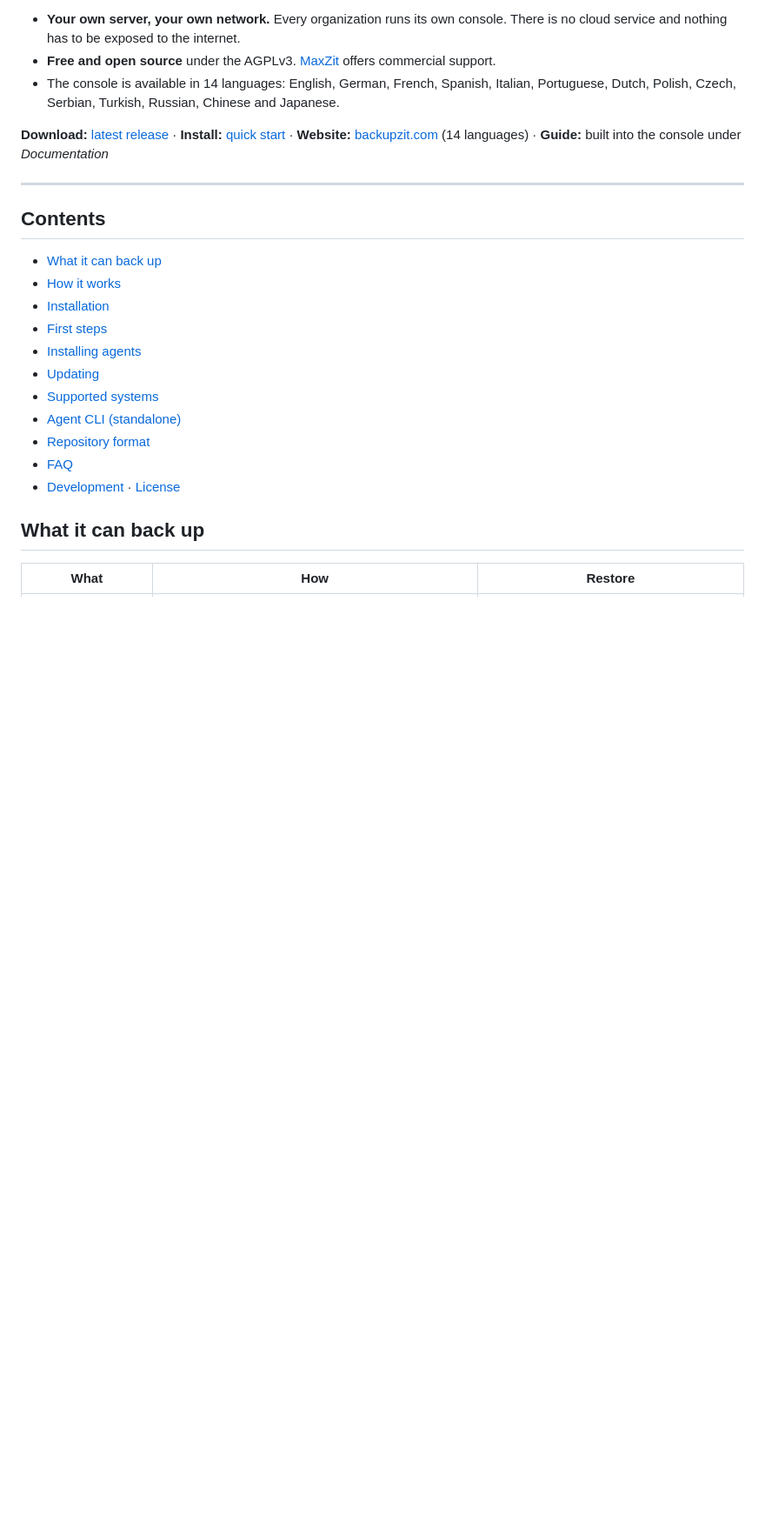
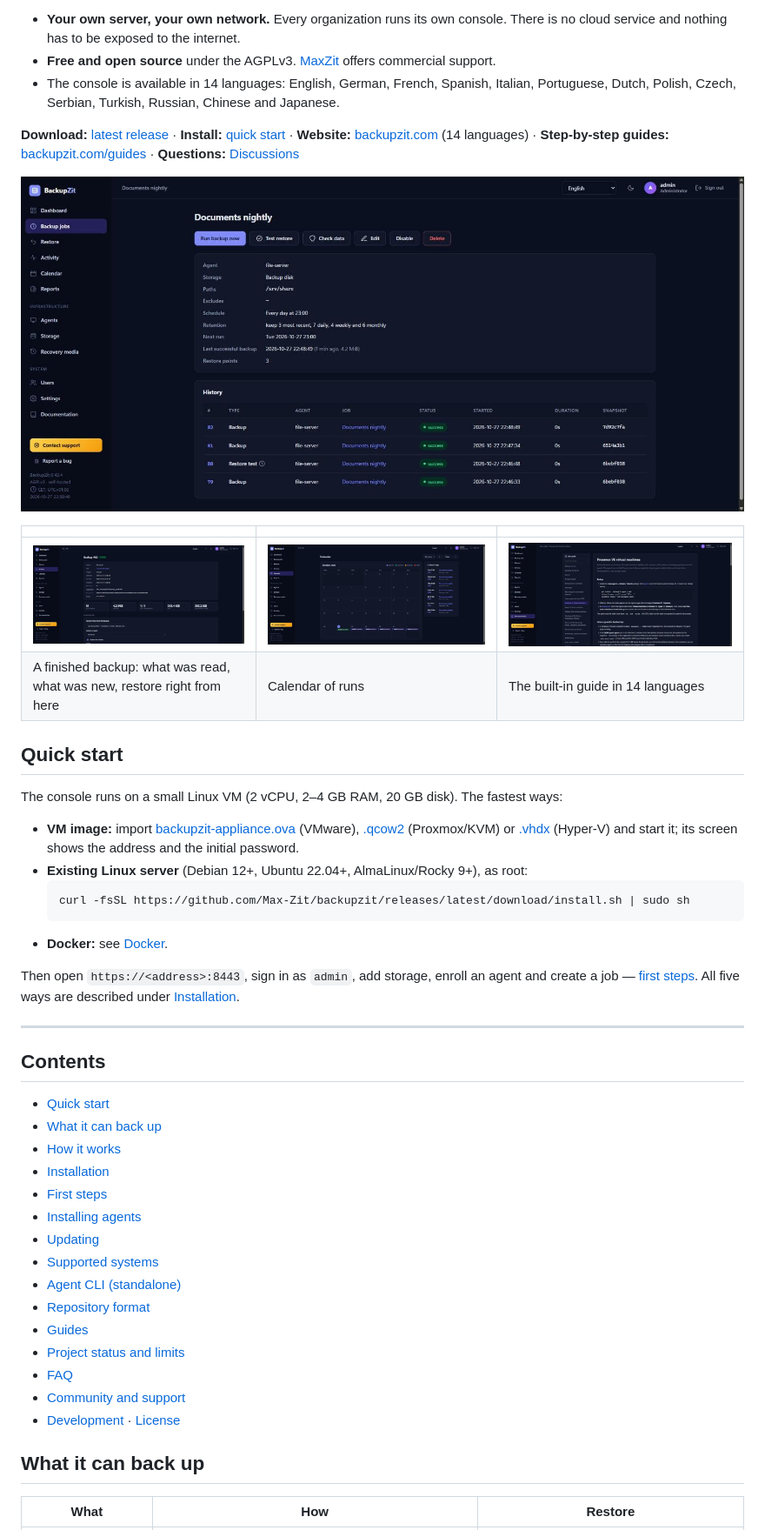
Before and after one commit to Max-Zit/backupzit, a Markdown page: README.md, the part around the change printed below. Shown: that part at 87% size. GitHub-like rendering; pictures changed too: .github/readme/2-backup-job.jpg (added), .github/readme/3-backup-run.jpg (added), .github/readme/4-calendar.jpg (added); blank space fills up the shorter version.

Commit message:
README: screenshots, quick start, guides, project status and limits, community and support

````diff
--- a/README.md
+++ b/README.md
@@ -17,12 +17,33 @@ BackupZit backs up Windows and Linux machines (files or whole disks), Proxmox VE
 - **Free and open source** under the AGPLv3. [MaxZit](https://github.com/Max-Zit) offers commercial support.
 - The console is available in 14 languages: English, German, French, Spanish, Italian, Portuguese, Dutch, Polish, Czech, Serbian, Turkish, Russian, Chinese and Japanese.
 
-**Download:** [latest release](https://github.com/Max-Zit/backupzit/releases/latest) · **Install:** [quick start](#installation) · **Website:** [backupzit.com](https://backupzit.com/) (14 languages) · **Guide:** built into the console under *Documentation*
+**Download:** [latest release](https://github.com/Max-Zit/backupzit/releases/latest) · **Install:** [quick start](#quick-start) · **Website:** [backupzit.com](https://backupzit.com/) (14 languages) · **Step-by-step guides:** [backupzit.com/guides](https://backupzit.com/guides/) · **Questions:** [Discussions](https://github.com/Max-Zit/backupzit/discussions)
+
+[![A backup job in the BackupZit console](.github/readme/2-backup-job.jpg)](.github/readme/2-backup-job.jpg)
+
+| | | |
+|---|---|---|
+| [![A finished backup with restore options](.github/readme/3-backup-run.jpg)](.github/readme/3-backup-run.jpg) | [![Calendar of backup runs](.github/readme/4-calendar.jpg)](.github/readme/4-calendar.jpg) | [![The built-in guide, here for Proxmox VE](.github/readme/5-guide-proxmox.jpg)](.github/readme/5-guide-proxmox.jpg) |
+| A finished backup: what was read, what was new, restore right from here | Calendar of runs | The built-in guide in 14 languages |
+
+## Quick start
+
+The console runs on a small Linux VM (2 vCPU, 2–4 GB RAM, 20 GB disk). The fastest ways:
+
+- **VM image:** import [backupzit-appliance.ova](https://github.com/Max-Zit/backupzit/releases/latest/download/backupzit-appliance.ova) (VMware), [.qcow2](https://github.com/Max-Zit/backupzit/releases/latest/download/backupzit-appliance.qcow2) (Proxmox/KVM) or [.vhdx](https://github.com/Max-Zit/backupzit/releases/latest/download/backupzit-appliance-vhdx.zip) (Hyper-V) and start it; its screen shows the address and the initial password.
+- **Existing Linux server** (Debian 12+, Ubuntu 22.04+, AlmaLinux/Rocky 9+), as root:
+  ```
+  curl -fsSL https://github.com/Max-Zit/backupzit/releases/latest/download/install.sh | sudo sh
+  ```
+- **Docker:** see [Docker](#5-docker).
+
+Then open `https://<address>:8443`, sign in as `admin`, add storage, enroll an agent and create a job — [first steps](#first-steps). All five ways are described under [Installation](#installation).
 
 ---
 
 ## Contents
 
+- [Quick start](#quick-start)
 - [What it can back up](#what-it-can-back-up)
 - [How it works](#how-it-works)
 - [Installation](#installation)
@@ -32,7 +53,10 @@ BackupZit backs up Windows and Linux machines (files or whole disks), Proxmox VE
 - [Supported systems](#supported-systems)
 - [Agent CLI (standalone)](#agent-cli-standalone)
 - [Repository format](#repository-format-v1)
+- [Guides](#guides)
+- [Project status and limits](#project-status-and-limits)
 - [FAQ](#faq)
+- [Community and support](#community-and-support)
 - [Development](#development) · [License](#license)
 
 ## What it can back up
````
Also changed, not shown: other parts of README.md (+34 -0 lines).
